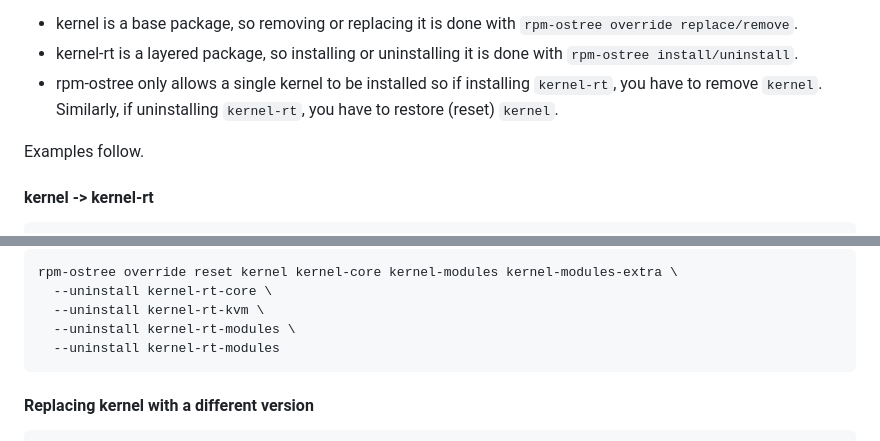
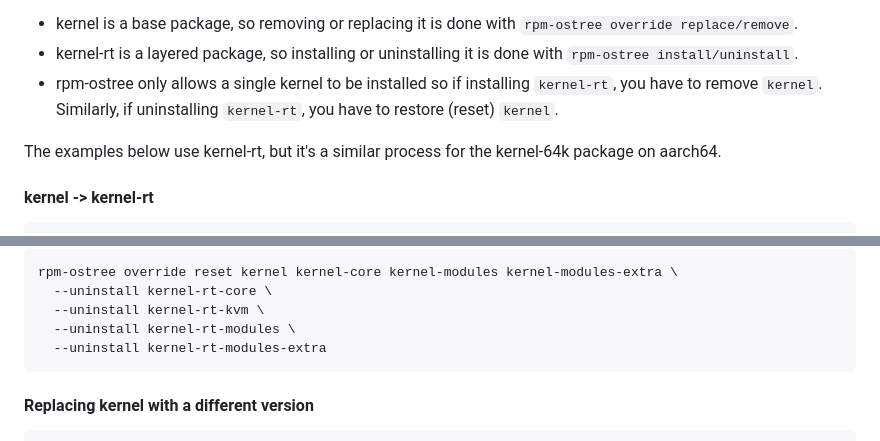
Before and after one commit to openshift/os, a Markdown page: docs/faq.md, 2 parts joined by grey strips. GitHub-like rendering.

Commit message:
faq: fix `kernel-rt-modules-extra` uninstall and mention kernel-64k
Fixes 237b3ec ("faq: add more details and examples for kernel <-->
kernel-rt").

````diff
--- a/docs/faq.md
+++ b/docs/faq.md
@@ -394,7 +394,7 @@ Understanding the model:
   `kernel-rt`, you have to remove `kernel`. Similarly, if uninstalling
   `kernel-rt`, you have to restore (reset) `kernel`.
 
-Examples follow.
+The examples below use kernel-rt, but it's a similar process for the kernel-64k package on aarch64.
 
 #### kernel -> kernel-rt
 
@@ -421,7 +421,7 @@ rpm-ostree override reset kernel kernel-core kernel-modules kernel-modules-extra
   --uninstall kernel-rt-core \
   --uninstall kernel-rt-kvm \
   --uninstall kernel-rt-modules \
-  --uninstall kernel-rt-modules
+  --uninstall kernel-rt-modules-extra
 ```
 
 #### Replacing kernel with a different version
````
